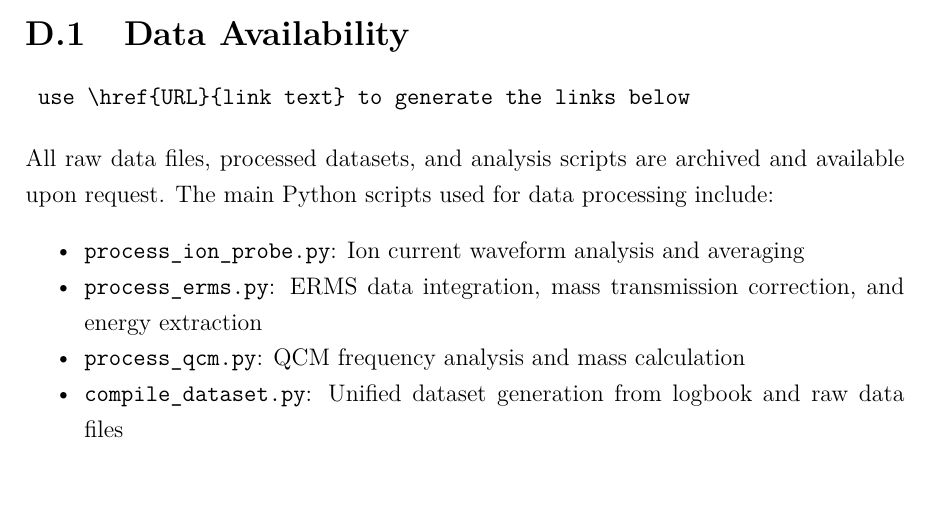
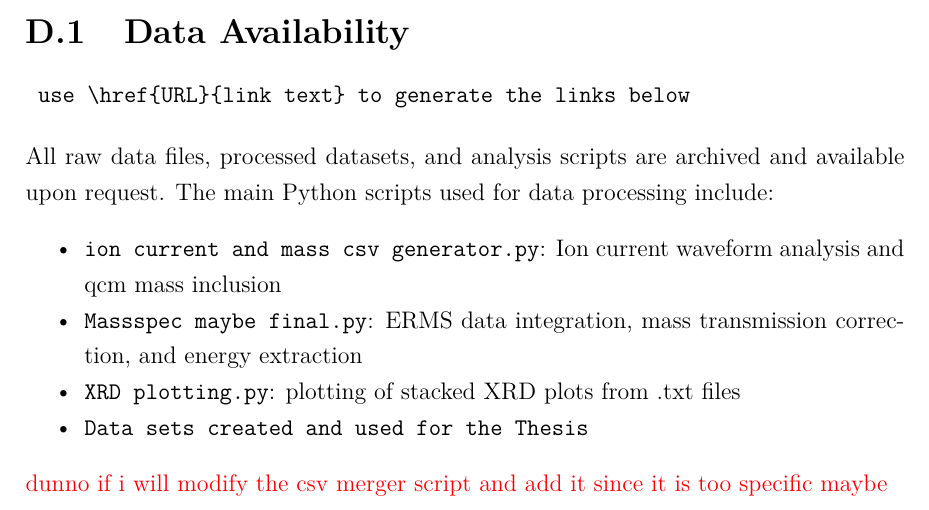
Before and after one commit to baullo/Master-thesis, a LaTeX thesis (main.tex, which reads Tex_files/appendix.tex): part of page 82 of 83, cut so that both start at the same text, the shorter picture padded with empty space. Compiled offline with pdfLaTeX.

Commit message:
minor change?

```diff
--- a/Tex_files/appendix.tex
+++ b/Tex_files/appendix.tex
@@ -295,12 +295,12 @@ In all other measurements, the oscilloscope averaged the voltage signal over mul
 \end{verbatim}
 All raw data files, processed datasets, and analysis scripts are archived and available upon request. The main Python scripts used for data processing include:
 \begin{itemize}[noitemsep]
-	\item \texttt{process\_ion\_probe.py}: Ion current waveform analysis and averaging
-	\item \texttt{process\_erms.py}: ERMS data integration, mass transmission correction, and energy extraction
-	\item \texttt{process\_qcm.py}: QCM frequency analysis and mass calculation
-	\item \texttt{compile\_dataset.py}: Unified dataset generation from logbook and raw data files
+	\item \texttt{ion current and mass csv generator.py}: Ion current waveform analysis and qcm mass inclusion
+	\item \texttt{Massspec maybe final.py}: ERMS data integration, mass transmission correction, and energy extraction
+	\item \texttt{XRD plotting.py}: plotting of stacked XRD plots from .txt files
+	\item \texttt{Data sets created and used for the Thesis}
 \end{itemize}
-
+\textcolor{red}{dunno if i will modify the csv merger script and add it since it is too specific maybe}
 \begin{table}[htbp]
 	\centering
 	\caption[Complete overview of experimental measurements]{Complete overview of experimental measurements. All distance/field/pressure combinations not explicitly listed were measured with ion current probe and QCM only. In total: 252 Ion+QCM measurements, 17 ERMS measurements, 4 deposited films}
```
